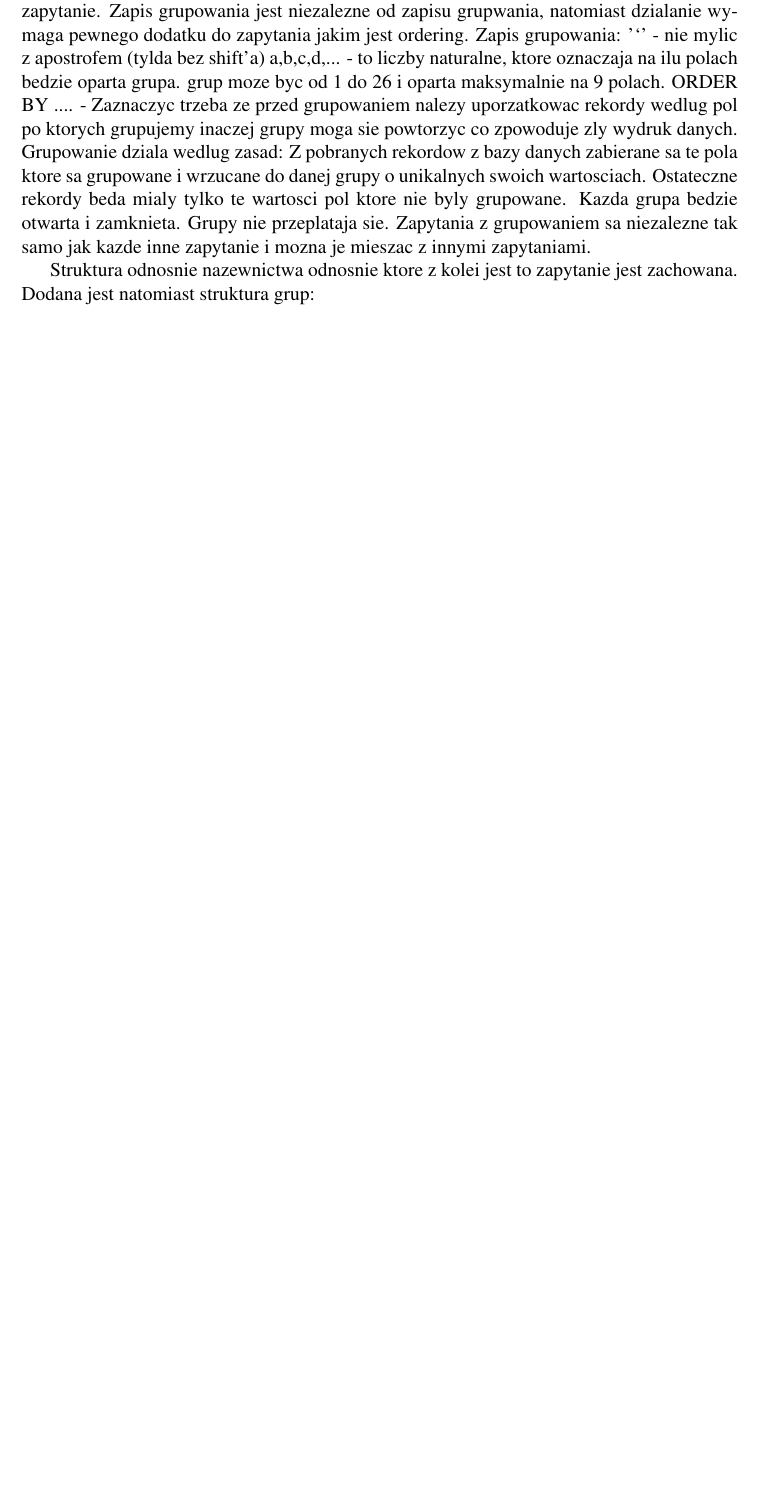
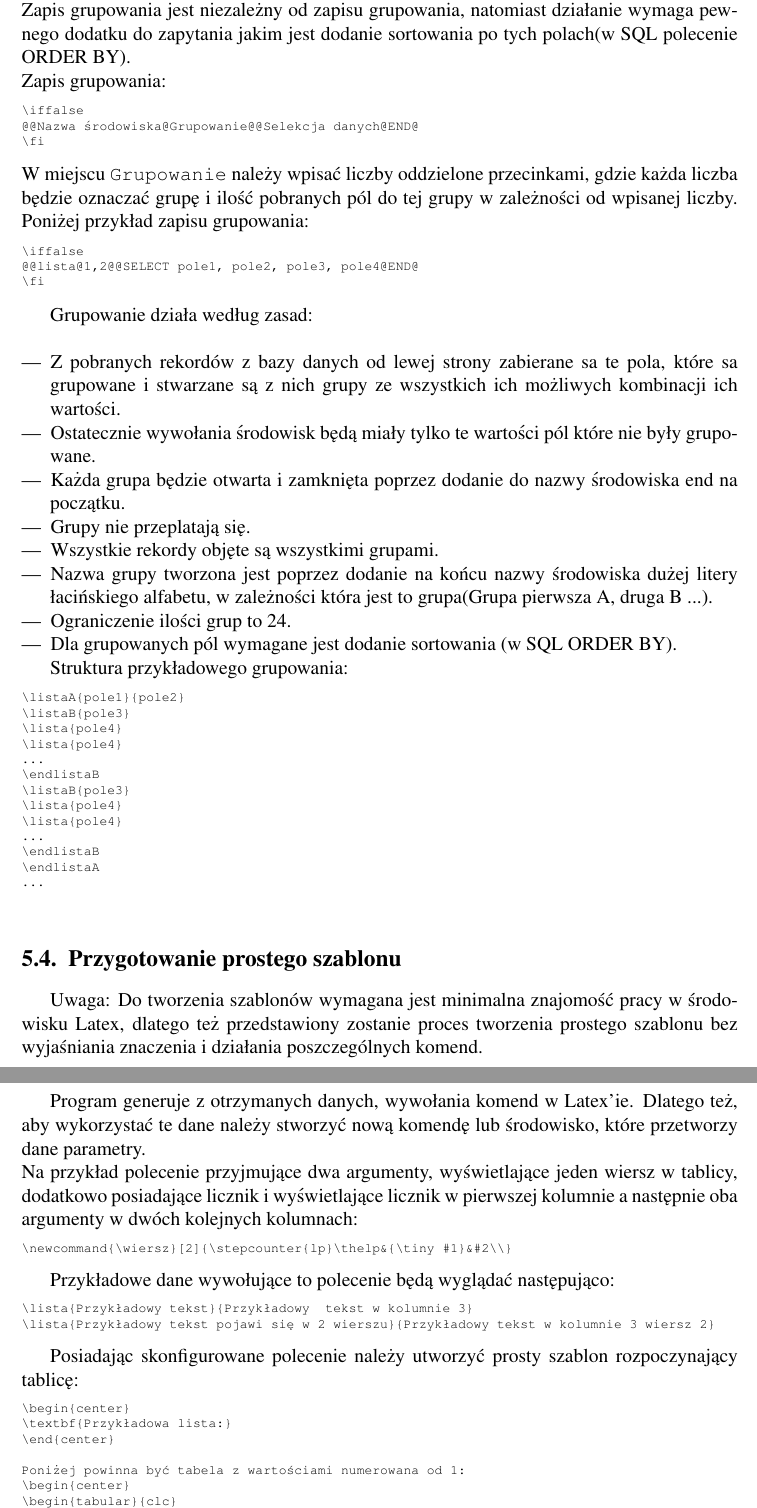
Before and after one commit to pmysinski/pracainz, a LaTeX document (main.tex, which reads tex/instrukcja.tex): part of page 40 of 42 before the commit and two parts of pages 41 and 42 of 45 after it, the two joined at a grey line, cut so that both start at the same text, the shorter picture padded with empty space. The pictures show the PDF file main.pdf that the author committed with the source.

Commit message:
instrukcja obslugi

```diff
--- a/tex/instrukcja.tex
+++ b/tex/instrukcja.tex
@@ -26,0 +49 @@ pdfcompilemainfile - zmienna określająca jakie pliki kompilować za pomocą ko
+\item zapytanie SQL
@@ -26,0 +60,6 @@ pdfcompilemainfile - zmienna określająca jakie pliki kompilować za pomocą ko
+\begin{lstlisting}
+\nazwasrodowiska{pole1}{pole2}{pole3}...
+\end{lstlisting}
+Ograniczenie parametrów przyjmowanych przez środowisko niestety powoduje iż w zapytaniu może być maksymalnie 9 zwracanych wartości.
+
+\subsection{Polecenie puste}
@@ -26,0 +75,32 @@ pdfcompilemainfile - zmienna określająca jakie pliki kompilować za pomocą ko
+\subsection{Grupowanie}
+W programie istnieje także możliwość grupowania po polach, które zwraca zapytanie. Zapis grupowania jest niezależny od zapisu grupowania, natomiast działanie wymaga pewnego dodatku do zapytania jakim jest dodanie sortowania po tych polach(w SQL polecenie ORDER BY).\\
+Zapis grupowania:
+\begin{lstlisting}
+\iffalse
+@@Nazwa środowiska@Grupowanie@@Selekcja danych@END@
+\fi
+\end{lstlisting}
+W miejscu \texttt{Grupowanie} należy wpisać liczby oddzielone przecinkami, gdzie każda liczba będzie oznaczać grupę i ilość pobranych pól do tej grupy w zależności od wpisanej liczby. Poniżej przykład zapisu grupowania:
+\begin{lstlisting}
+\iffalse
+@@lista@1,2@@SELECT pole1, pole2, pole3, pole4@END@
+\fi
+\end{lstlisting}
+\par
+Grupowanie działa według zasad:\\
+\begin{itemize}
+\item Z pobranych rekordów z bazy danych od lewej strony zabierane sa te pola, które sa grupowane i stwarzane są z nich grupy ze wszystkich ich możliwych kombinacji ich wartości.
+\item Ostatecznie wywołania środowisk będą miały tylko te wartości pól które nie były grupowane.
+\item Każda grupa będzie otwarta i zamknięta poprzez dodanie do nazwy środowiska end na początku.
+\item Grupy nie przeplatają się.
+\item Wszystkie rekordy objęte są wszystkimi grupami.
+\item Nazwa grupy tworzona jest poprzez dodanie na końcu nazwy środowiska dużej litery łacińskiego alfabetu, w zależności która jest to grupa(Grupa pierwsza A, druga B ...).
+\item Ograniczenie ilości grup to 24.
+\item Dla grupowanych pól wymagane jest dodanie sortowania (w SQL ORDER BY).
+\end{itemize}
+
+Struktura przykładowego grupowania:
+\begin{lstlisting}
+\listaA{pole1}{pole2}
+\listaB{pole3}
+\lista{pole4}
@@ -27,2 +120,7 @@ pdfcompilemainfile - zmienna określająca jakie pliki kompilować za pomocą ko
 \section{Przygotowanie prostego szablonu}
 
+Uwaga: Do tworzenia szablonów wymagana jest minimalna znajomość pracy w środowisku Latex, dlatego też przedstawiony zostanie proces tworzenia prostego szablonu bez wyjaśniania znaczenia i działania poszczególnych komend.
+\vspace{5mm}
+\par Program generuje z otrzymanych danych, wywołania komend w Latex'ie. Dlatego też, aby wykorzystać te dane należy stworzyć nową komendę lub środowisko, które przetworzy dane parametry.\\ Na przykład polecenie przyjmujące dwa argumenty, wyświetlające jeden wiersz w tablicy, dodatkowo posiadające licznik i wyświetlające licznik w pierwszej kolumnie a następnie oba argumenty w dwóch kolejnych kolumnach:
+\begin{lstlisting}
+\newcommand{\wiersz}[2]{\stepcounter{lp}\thelp&{\tiny #1}&#2\\}
@@ -40,9 +130,26 @@ Kazdy rekord wpisany pod koniec pliku lub miedzy znaczynikami startu i konca dok
+\begin{lstlisting}
+\lista{Przykładowy tekst}{Przykładowy  tekst w kolumnie 3}
+\lista{Przykładowy tekst pojawi się w 2 wierszu}{Przykładowy tekst w kolumnie 3 wiersz 2}
+\end{lstlisting}
 
-Dla kolejnych zapytan w jednym szablonie bedzie nadawana kolejna duza litera z alfabetu. Nalezy zauwazyc ze ilosc pól w zapytaniach moze sie roznic.
+Posiadając skonfigurowane polecenie należy utworzyć prosty szablon rozpoczynający tablicę:
+\begin{lstlisting}
+\begin{center}
+\textbf{Przykładowa lista:}
+\end{center}
 
-Przykladowo dla pliku o nazwie szablon(w tabeli vkandydat jest 6 pol i 2 rekordy, w setup 3 pola i 1 rekord):
-%SELECT * FROM  vkandydat
-%SELECT * FROM  setup
+Poniżej powinna być tabela z wartościami numerowana od 1:
+\begin{center}
+\begin{tabular}{clc}
+\hline
+Lp.&\multicolumn{1}{c}{Nagłówek 2 kolumny}&Nagłówek 3 kolumny\\
+\hline
+\end{lstlisting}
 
-%\szablonA{Pawel}{Mysinski}{Przyjety}{1000}{STACJONARNE}{INFORMATYKA}
-%\szablonA{Mateusz}{Mroz}{Przyjety}{1000}{STACJONARNE}{INFORMATYKA}
+Następnie w tym miejscu należy umieścić polecenie uzupełniające dane. Jak napisać takie polecenie opisane jest w następnej sekcji. Teraz użyte zostanie proste polecenie pobierające 2 pola z bazy danych, zapisujące pod nazwą wywołania komendy lista:
+\begin{lstlisting}
+\iffalse @@lista@@
+SELECT pole1, pole2
+FROM tabela
+@END@\fi
+\end{lstlisting}
@@ -51,2 +164,18 @@ Przykladowo dla pliku o nazwie szablon(w tabeli vkandydat jest 6 pol i 2 rekordy
+\begin{lstlisting}
+\newcommand{\lista}[2]{\stepcounter{lp}\thelp&{\tiny #1}&#2\\}
 
+\begin{center}
+\textbf{Przykładowa lista:}
+\end{center}
 
+Poniżej powinna być tabela z wartościami numerowana od 1:
+\begin{center}
+\begin{tabular}{clc}
+\hline
+Lp.&\multicolumn{1}{c}{Nagłówek 2 kolumny}&Nagłówek 3 kolumny\\
+\hline
+\iffalse @@lista@@
+SELECT pole1, pole2
+FROM tabela
+@END@\fi
+\lista{testtest}{123}
@@ -58,16 +185,5 @@ Ograniczenie pol dla zapytania jest narzucone przez Latex i jest to 9 pol natomi
-Istnieje takze mozliwosc w programie grupowania po polach od ktorych zaczyna sie zapytanie. Zapis grupowania jest niezalezne od zapisu grupwania, natomiast dzialanie wymaga pewnego dodatku do zapytania jakim jest ordering.
-Zapis grupowania:
-%`a,b,c,d,...`SELECT ........ ORDER BY ....
-'`' - nie mylic z apostrofem (tylda bez shift'a)
-a,b,c,d,... - to liczby naturalne, ktore oznaczaja na ilu polach bedzie oparta grupa. grup moze byc od 1 do 26 i oparta maksymalnie na 9 polach.
-ORDER BY .... - Zaznaczyc trzeba ze przed grupowaniem nalezy uporzatkowac rekordy wedlug pol po ktorych grupujemy inaczej grupy moga sie powtorzyc co zpowoduje zly wydruk danych.
-Grupowanie dziala wedlug zasad:
-Z pobranych rekordow z bazy danych zabierane sa te pola ktore sa grupowane i wrzucane do danej grupy o unikalnych swoich wartosciach.
-Ostateczne rekordy beda mialy tylko te wartosci pol ktore nie byly grupowane.
-Kazda grupa bedzie otwarta i zamknieta.
-Grupy nie przeplataja sie.
-Zapytania z grupowaniem sa niezalezne tak samo jak kazde inne zapytanie i mozna je mieszac z innymi zapytaniami.
+\hline\end{tabular}\end{center}
+\end{lstlisting}
 
-Struktura odnosnie nazewnictwa odnosnie ktore z kolei jest to zapytanie jest zachowana. Dodana jest natomiast struktura grup:
-%nazwy dla poczatku grupy: '\' + nazwapliku + duza litera (wg numer zapytania)+ duza litera wg nr grupy +  "{" + wartosc 1 po zgrupwaniu + "}" + ... +"{" + wartosc n po zgrupwaniu + "}"
-%Snazwy dla konca grupy: '\' + "end" + nazwapliku + duza litera (wg numer zapytania) + duza litera wg nr grupy +  "{" + wartosc 1 po_zgrupwaniu + "}" + ... +"{" + wartosc n po zgrupwaniu + "}"
+Natomiast wynik kompilacji powyższego szablonu przedstawiony został na rysunku poniżej.
+\begin{figure}[h]
```
Also changed, not shown: tex/implementacja.tex (+1 -1 lines), tex/testowaniesystemu.tex (+6 -6 lines), main.pdf, tex/instrukcja.tex (136 more changed lines).
